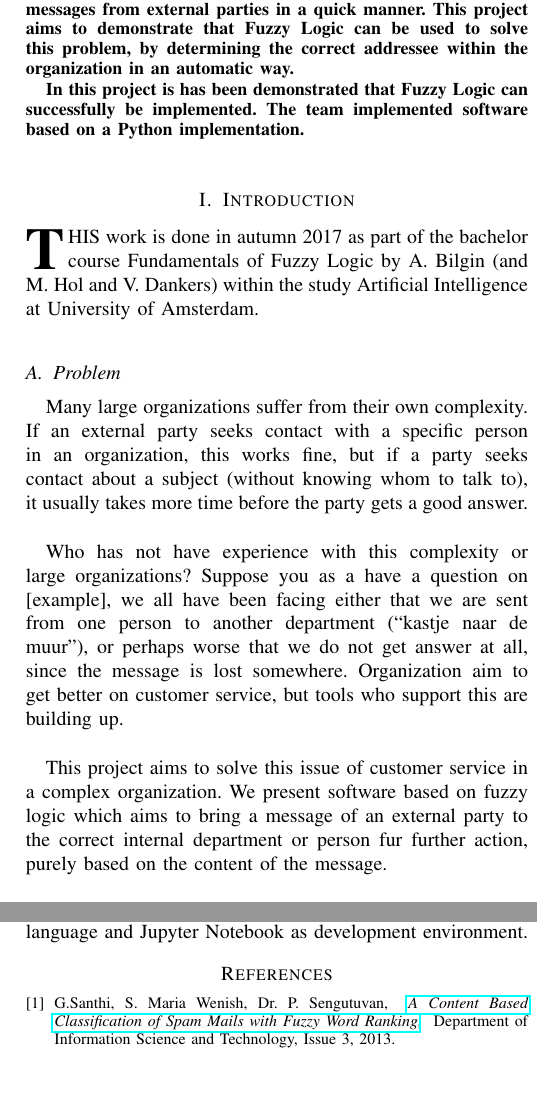
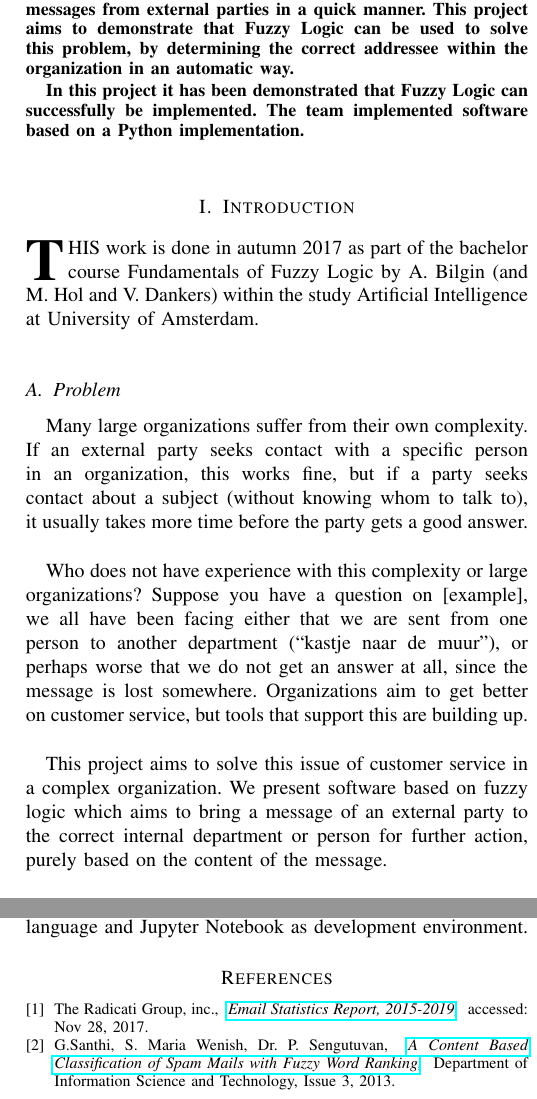
Before and after one commit to Sharif-ux/Fuzzy-Logic-Email-Classification, a LaTeX paper (report/group_7_draftreport.tex): two parts of the columns of pages 1 and 3 of 3, joined at a grey line, cut so that both start at the same text. Compiled offline with pdfLaTeX.

Commit message:
Fix type errors at section Introduction and add paper

```diff
--- a/report/group_7_draftreport.tex
+++ b/report/group_7_draftreport.tex
@@ -29,7 +29,7 @@
 \begin{abstract}
 Large organizations have problems with their customer service, since due to their complexity, they cannot answer messages from external parties in a quick manner. This project aims to demonstrate that Fuzzy Logic can be used to solve this problem, by determining the correct addressee within the organization in an automatic way.
 
-In this project is has been demonstrated that Fuzzy Logic can successfully be implemented. The team implemented software based on a Python implementation.
+In this project it has been demonstrated that Fuzzy Logic can successfully be implemented. The team implemented software based on a Python implementation.
 \end{abstract}
 
 % Note that keywords are not normally used for peerreview papers.
@@ -43,9 +43,9 @@ In this project is has been demonstrated that Fuzzy Logic can successfully be im
 \subsection{Problem}
 Many large organizations suffer from their own complexity. If an external party seeks contact with a specific person in an organization, this works fine, but if a party seeks contact about a subject (without knowing whom to talk to), it usually takes more time before the party gets a good answer. \\
 
-Who has not have experience with this complexity or large organizations? Suppose you as a have a question on [example], we all have been facing either that we are sent from one person to another department (“kastje naar de muur”), or perhaps worse that we do not get answer at all, since the message is lost somewhere. Organization aim to get better on customer service, but tools who support this are building up. \\
+Who does not have experience with this complexity or large organizations? Suppose you have a question on [example], we all have been facing either that we are sent from one person to another department (``kastje naar de muur''), or perhaps worse that we do not get an answer at all, since the message is lost somewhere. Organizations aim to get better on customer service, but tools that support this are building up. \\
 
-This project aims to solve this issue of customer service in a complex organization. We present software based on fuzzy logic which aims to bring a message of an external party to the correct internal department or person fur further action, purely based on the content of the message. \\
+This project aims to solve this issue of customer service in a complex organization. We present software based on fuzzy logic which aims to bring a message of an external party to the correct internal department or person for further action, purely based on the content of the message. \\
 
 Why fuzzy logic ?
 \begin{itemize}
@@ -57,7 +57,7 @@ These fuzzy and linguistic features support dealing with unstructured messages.
 
 \subsection{Objectives}
 
-Via several steps our software will bring a unstructured message (e-mail) to the correct department. For achieving this goal several steps are taken:
+Via several steps our software will bring an unstructured message (email) to the correct department. For achieving this goal several steps are taken:
 \begin{enumerate}
     \item from an email a list with relevant words is produced, irrelevant words are filtered out
     \item the words are matched and scored (word count) against a feature list
@@ -65,11 +65,11 @@ Via several steps our software will bring a unstructured message (e-mail) to the
     \item so the end result is a department attached to an email
 \end{enumerate}
 
-This project aims to prove that Fuzzy Logic works for this problem. Due to time-contraints the project has limitations:
+This project aims to prove that Fuzzy Logic works for this problem. Due to time-constraints the project has limitations:
 \begin{itemize}
-    \item Only written e-mails are used as input. At this moment e-mailing is the main way of communication to businesses (120billion/day) \ref{label-artikel}, and far more used that other ways like social media or message apps. This will change , so in later phase we envisage this to be expanded to messages in any other format, like messaging via Whatsapp or LinkedIn.
-    \item The "word-to-feature translator" is implemented with limited scope, currently a number of only (xx?) English words. We did not extend to much on this, since we would like to focus on the Fuzzy Logic part of the software.
-    \item We used a theoretical organization for the proposed structure of department, with first testing in the real world, we should test and amend this structure
+    \item Only written emails are used as input. At this moment emailing is the main way of communication to businesses (120billion/day) \cite{email_statistics}, and far more used than other ways like social media or message apps. This will change, so in a later phase we envision this to be expanded to messages in any format, like messaging via WhatsApp or LinkedIn.
+    \item The ``word-to-feature translator'' is implemented with limited scope, currently a number of only (xx?) English words. We did not extend to much on this, since we would like to focus on the Fuzzy Logic part of the software.
+    \item We used a theoretical organization for the proposed structure of department, with first testing in the real world, we should test and amend this structure. %Todo: zin verbeteren
 \end{itemize}
 
 \section{Literature reviews}
@@ -211,6 +211,12 @@ We used Python3 as programming language and Jupyter Notebook as development envi
 %\IEEEtriggercmd{\enlargethispage{-5in}}
 
 \begin{thebibliography}{9}
+\bibitem{email_statistics}
+    The Radicati Group, inc.,
+    \textit{
+        \href{https://github.com/Menziess/Fuzzy-Logic-Email-Classification/raw/master/report/res/a_new_fuzzy_logic_based_ranking_function_for_efficient_information_retrieval_system.pdf}{Email Statistics Report, 2015-2019},
+    }
+    accessed: Nov 28, 2017.
 
 \bibitem{spam}
     G.Santhi, S. Maria Wenish, Dr. P. Sengutuvan,
```
Also changed, not shown: report/group_7_draftreport.pdf, report/group_7_draftreport.tex (2 more changed lines).
